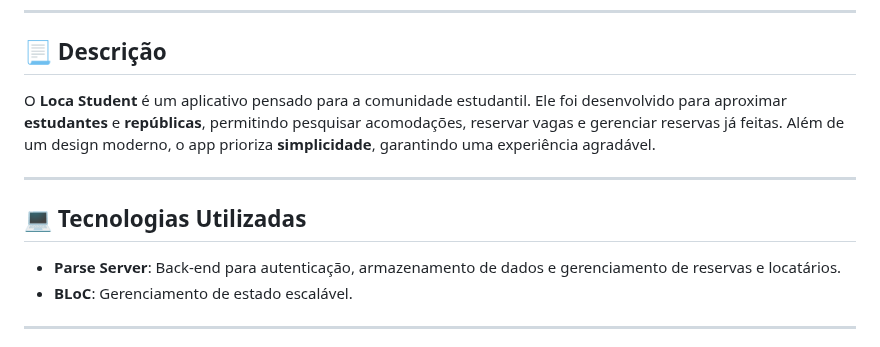
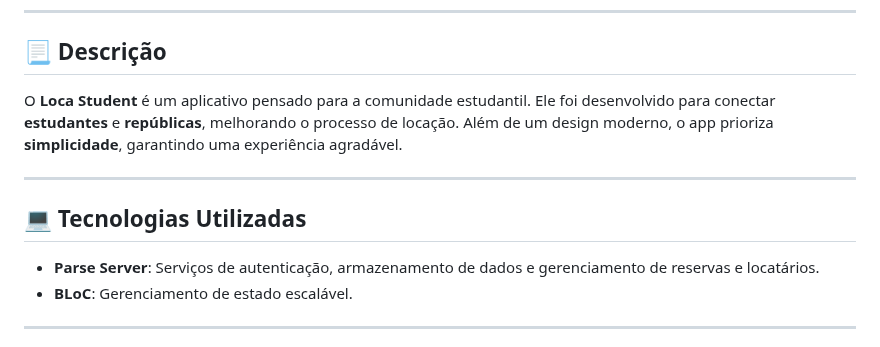
Before and after one commit to FMoreiraSouza/Loca-Student, a Markdown page: README.md, the part around the change. GitHub-like rendering.

```diff
--- a/README.md
+++ b/README.md
@@ -9,13 +9,13 @@
 
 ## 📃 Descrição
 
-O **Loca Student** é um aplicativo pensado para a comunidade estudantil. Ele foi desenvolvido para aproximar **estudantes** e **repúblicas**, permitindo pesquisar acomodações, reservar vagas e gerenciar reservas já feitas. Além de um design moderno, o app prioriza **simplicidade**, garantindo uma experiência agradável.
+O **Loca Student** é um aplicativo pensado para a comunidade estudantil. Ele foi desenvolvido para conectar **estudantes** e **repúblicas**, melhorando o processo de locação. Além de um design moderno, o app prioriza **simplicidade**, garantindo uma experiência agradável.
 
 ---
 
 ## 💻 Tecnologias Utilizadas
 
-- **Parse Server**: Back-end para autenticação, armazenamento de dados e gerenciamento de reservas e locatários.
+- **Parse Server**: Serviços de autenticação, armazenamento de dados e gerenciamento de reservas e locatários.
 - **BLoC**: Gerenciamento de estado escalável.
 
 ---
```
